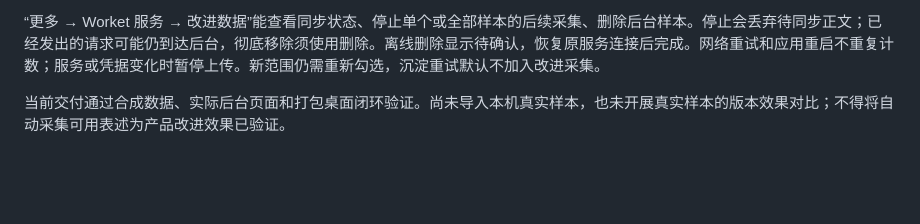
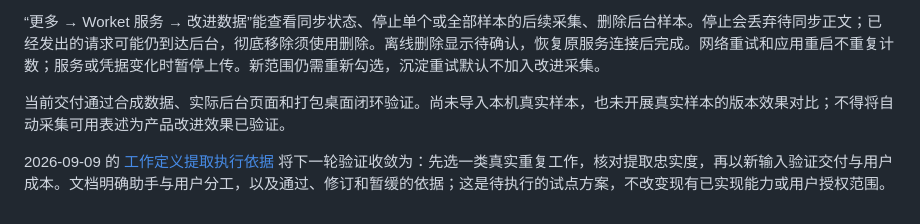
Before and after one commit to TobeALeg/task-passby, a Markdown page: docs/product.md, the part around the change. Rendered like a GitHub page; blank space fills up the shorter version.

```diff
--- a/docs/product.md
+++ b/docs/product.md
@@ -140,3 +140,5 @@
 “更多 → Worket 服务 → 改进数据”能查看同步状态、停止单个或全部样本的后续采集、删除后台样本。停止会丢弃待同步正文；已经发出的请求可能仍到达后台，彻底移除须使用删除。离线删除显示待确认，恢复原服务连接后完成。网络重试和应用重启不重复计数；服务或凭据变化时暂停上传。新范围仍需重新勾选，沉淀重试默认不加入改进采集。
 
 当前交付通过合成数据、实际后台页面和打包桌面闭环验证。尚未导入本机真实样本，也未开展真实样本的版本效果对比；不得将自动采集可用表述为产品改进效果已验证。
+
+2026-09-09 的 [工作定义提取执行依据](work-object-extraction-execution-plan.md) 将下一轮验证收敛为：先选一类真实重复工作，核对提取忠实度，再以新输入验证交付与用户成本。文档明确助手与用户分工，以及通过、修订和暂缓的依据；这是待执行的试点方案，不改变现有已实现能力或用户授权范围。
```
Also changed, not shown: docs/architecture.md (+2 -0 lines), docs/work-object-extraction-execution-plan.md (added, +146 -0 lines).
